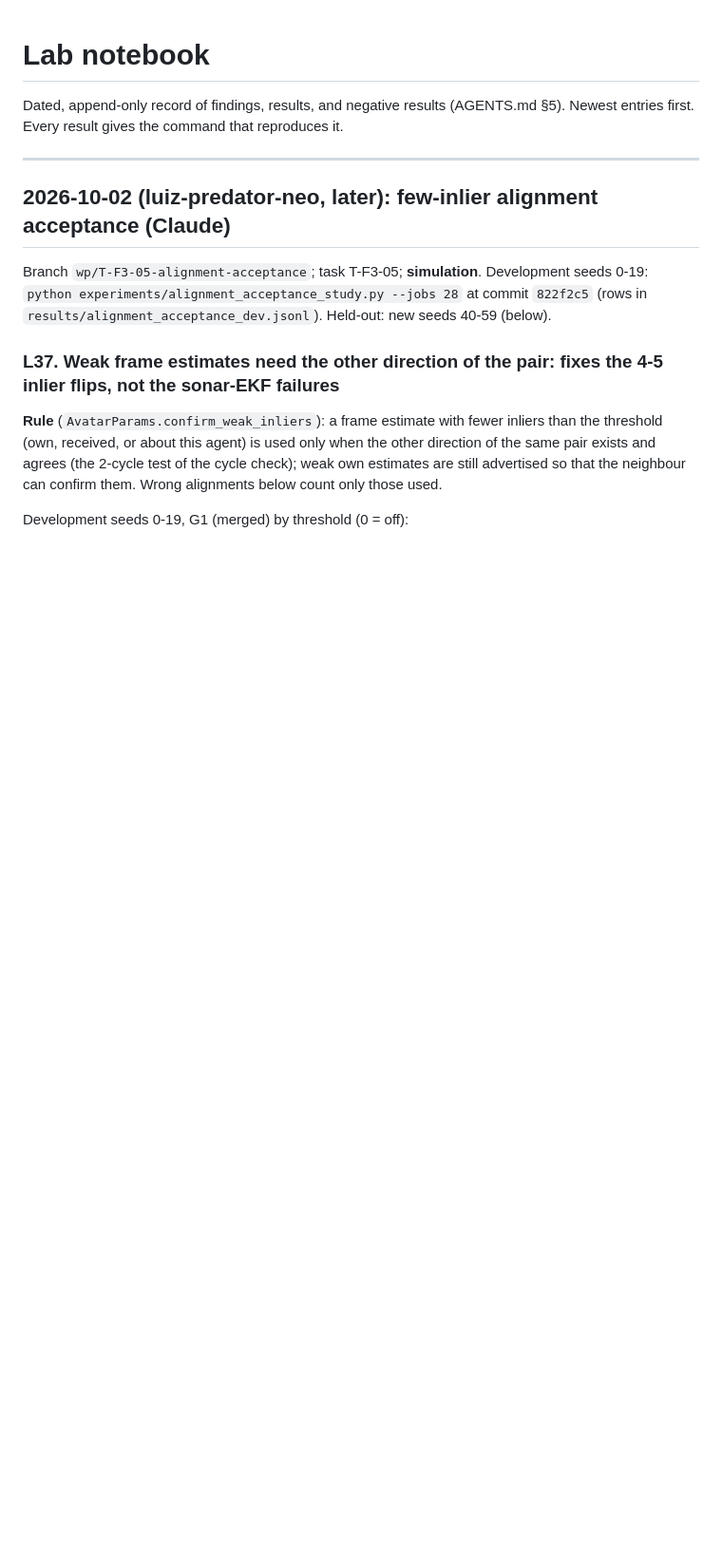
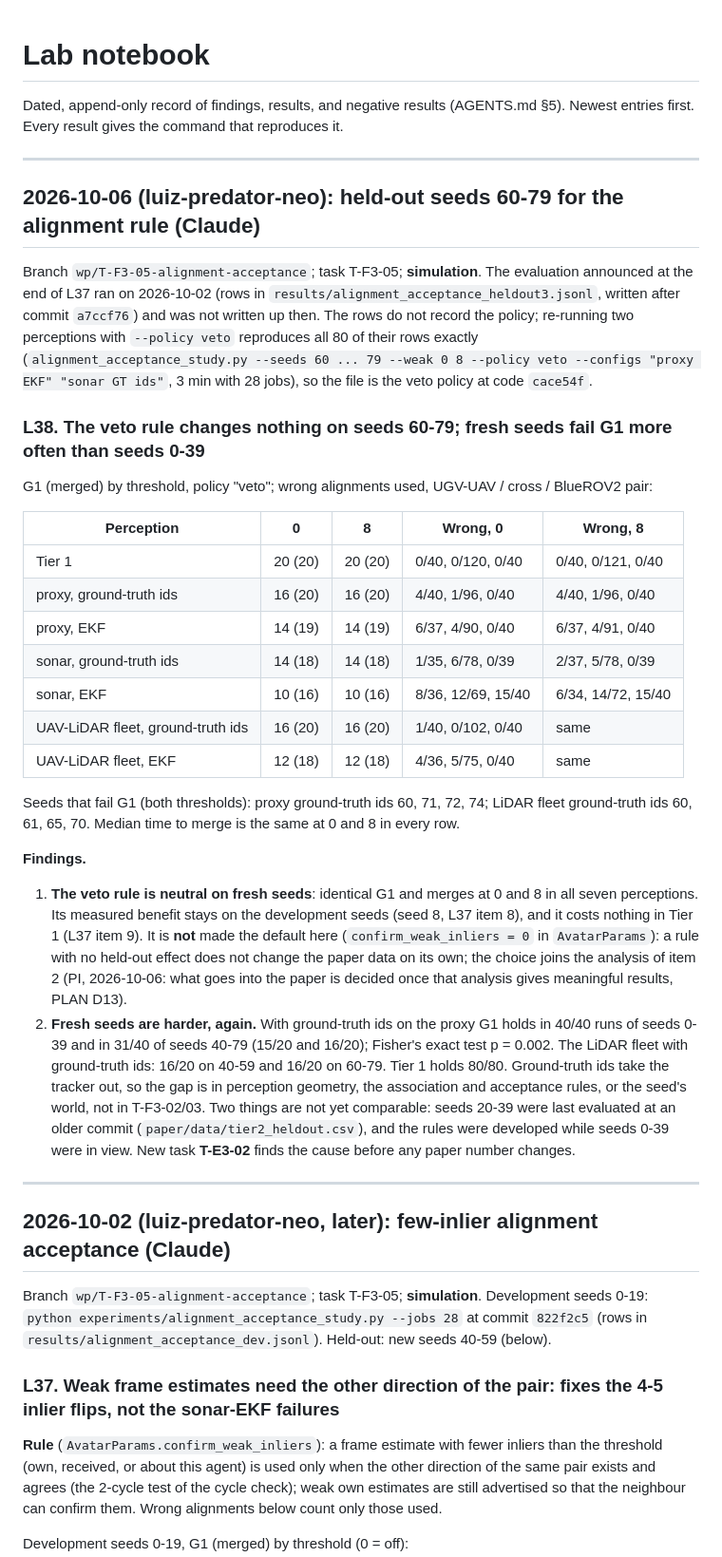
Before and after one commit to lesaf92/avatar_slam, a Markdown page: docs/LOG.md, the part around the change. Shown at 95% size. GitHub-like rendering; blank space fills up the shorter version.

Commit message:
docs: LOG L38 (veto neutral on seeds 60-79; fresh seeds fail G1 more often)
The seeds 60-79 evaluation ran on 2026-10-02 but was not written up; a re-run reproduces its rows.
T-F3-05 to review; new task T-E3-02 for the held-out gap (p = 0.002 with ground-truth ids).

Task: T-F3-05

Co-Authored-By: Claude Opus 5.5 <noreply@anthropic.com>

```diff
--- a/docs/LOG.md
+++ b/docs/LOG.md
@@ -2,6 +2,50 @@
 
 Dated, append-only record of findings, results, and negative results (AGENTS.md §5).
 Newest entries first. Every result gives the command that reproduces it.
+
+---
+
+## 2026-10-06 (luiz-predator-neo): held-out seeds 60-79 for the alignment rule (Claude)
+
+Branch `wp/T-F3-05-alignment-acceptance`; task T-F3-05; **simulation**. The evaluation announced
+at the end of L37 ran on 2026-10-02 (rows in `results/alignment_acceptance_heldout3.jsonl`,
+written after commit `a7ccf76`) and was not written up then. The rows do not record the policy;
+re-running two perceptions with `--policy veto` reproduces all 80 of their rows exactly
+(`alignment_acceptance_study.py --seeds 60 ... 79 --weak 0 8 --policy veto --configs "proxy EKF"
+"sonar GT ids"`, 3 min with 28 jobs), so the file is the veto policy at code `cace54f`.
+
+### L38. The veto rule changes nothing on seeds 60-79; fresh seeds fail G1 more often than seeds 0-39
+
+G1 (merged) by threshold, policy "veto"; wrong alignments used, UGV-UAV / cross / BlueROV2 pair:
+
+| Perception | 0 | 8 | Wrong, 0 | Wrong, 8 |
+|---|---|---|---|---|
+| Tier 1 | 20 (20) | 20 (20) | 0/40, 0/120, 0/40 | 0/40, 0/121, 0/40 |
+| proxy, ground-truth ids | 16 (20) | 16 (20) | 4/40, 1/96, 0/40 | 4/40, 1/96, 0/40 |
+| proxy, EKF | 14 (19) | 14 (19) | 6/37, 4/90, 0/40 | 6/37, 4/91, 0/40 |
+| sonar, ground-truth ids | 14 (18) | 14 (18) | 1/35, 6/78, 0/39 | 2/37, 5/78, 0/39 |
+| sonar, EKF | 10 (16) | 10 (16) | 8/36, 12/69, 15/40 | 6/34, 14/72, 15/40 |
+| UAV-LiDAR fleet, ground-truth ids | 16 (20) | 16 (20) | 1/40, 0/102, 0/40 | same |
+| UAV-LiDAR fleet, EKF | 12 (18) | 12 (18) | 4/36, 5/75, 0/40 | same |
+
+Seeds that fail G1 (both thresholds): proxy ground-truth ids 60, 71, 72, 74; LiDAR fleet
+ground-truth ids 60, 61, 65, 70. Median time to merge is the same at 0 and 8 in every row.
+
+**Findings.**
+1. **The veto rule is neutral on fresh seeds**: identical G1 and merges at 0 and 8 in all seven
+   perceptions. Its measured benefit stays on the development seeds (seed 8, L37 item 8), and it
+   costs nothing in Tier 1 (L37 item 9). It is **not** made the default here
+   (`confirm_weak_inliers = 0` in `AvatarParams`): a rule with no held-out effect does not change
+   the paper data on its own; the choice joins the analysis of item 2 (PI, 2026-10-06: what goes
+   into the paper is decided once that analysis gives meaningful results, PLAN D13).
+2. **Fresh seeds are harder, again.** With ground-truth ids on the proxy G1 holds in 40/40 runs
+   of seeds 0-39 and in 31/40 of seeds 40-79 (15/20 and 16/20); Fisher's exact test p = 0.002.
+   The LiDAR fleet with ground-truth ids: 16/20 on 40-59 and 16/20 on 60-79. Tier 1 holds 80/80.
+   Ground-truth ids take the tracker out, so the gap is in perception geometry, the association
+   and acceptance rules, or the seed's world, not in T-F3-02/03. Two things are not yet
+   comparable: seeds 20-39 were last evaluated at an older commit (`paper/data/tier2_heldout.csv`),
+   and the rules were developed while seeds 0-39 were in view. New task **T-E3-02** finds the
+   cause before any paper number changes.
 
 ---
 
```
Also changed, not shown: docs/TASKS.md (+2 -1 lines).
